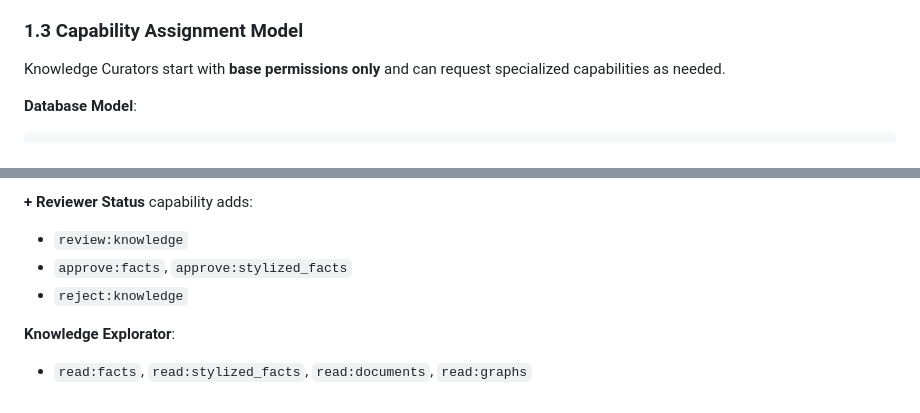
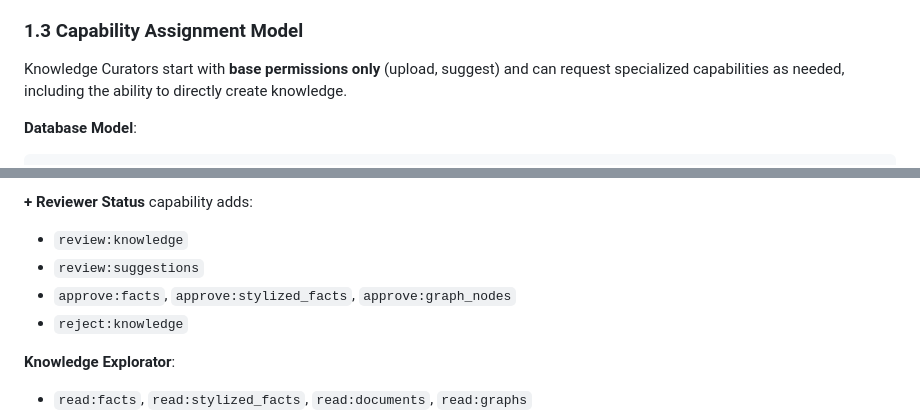
Before and after one commit to AdvanDEB/advandeb, a Markdown page: docs/USER-MANAGEMENT-PLAN.md, 2 parts joined by grey strips. Rendered like a GitHub page.

````diff
--- a/docs/USER-MANAGEMENT-PLAN.md
+++ b/docs/USER-MANAGEMENT-PLAN.md
@@ -115,7 +126,7 @@ Knowledge Explorator (Read-Only User)
 
 ### 1.3 Capability Assignment Model
 
-Knowledge Curators start with **base permissions only** and can request specialized capabilities as needed.
+Knowledge Curators start with **base permissions only** (upload, suggest) and can request specialized capabilities as needed, including the ability to directly create knowledge.
 
 **Database Model**:
 ```json
@@ -218,7 +233,8 @@ Knowledge Curators start with **base permissions only** and can request speciali
 
 **+ Reviewer Status** capability adds:
 - `review:knowledge`
-- `approve:facts`, `approve:stylized_facts`
+- `review:suggestions`
+- `approve:facts`, `approve:stylized_facts`, `approve:graph_nodes`
 - `reject:knowledge`
 
 **Knowledge Explorator**:
````
Also changed, not shown: other parts of docs/USER-MANAGEMENT-PLAN.md (+29 -14 lines), docs/SYSTEM-OVERVIEW.md (+15 -5 lines).
